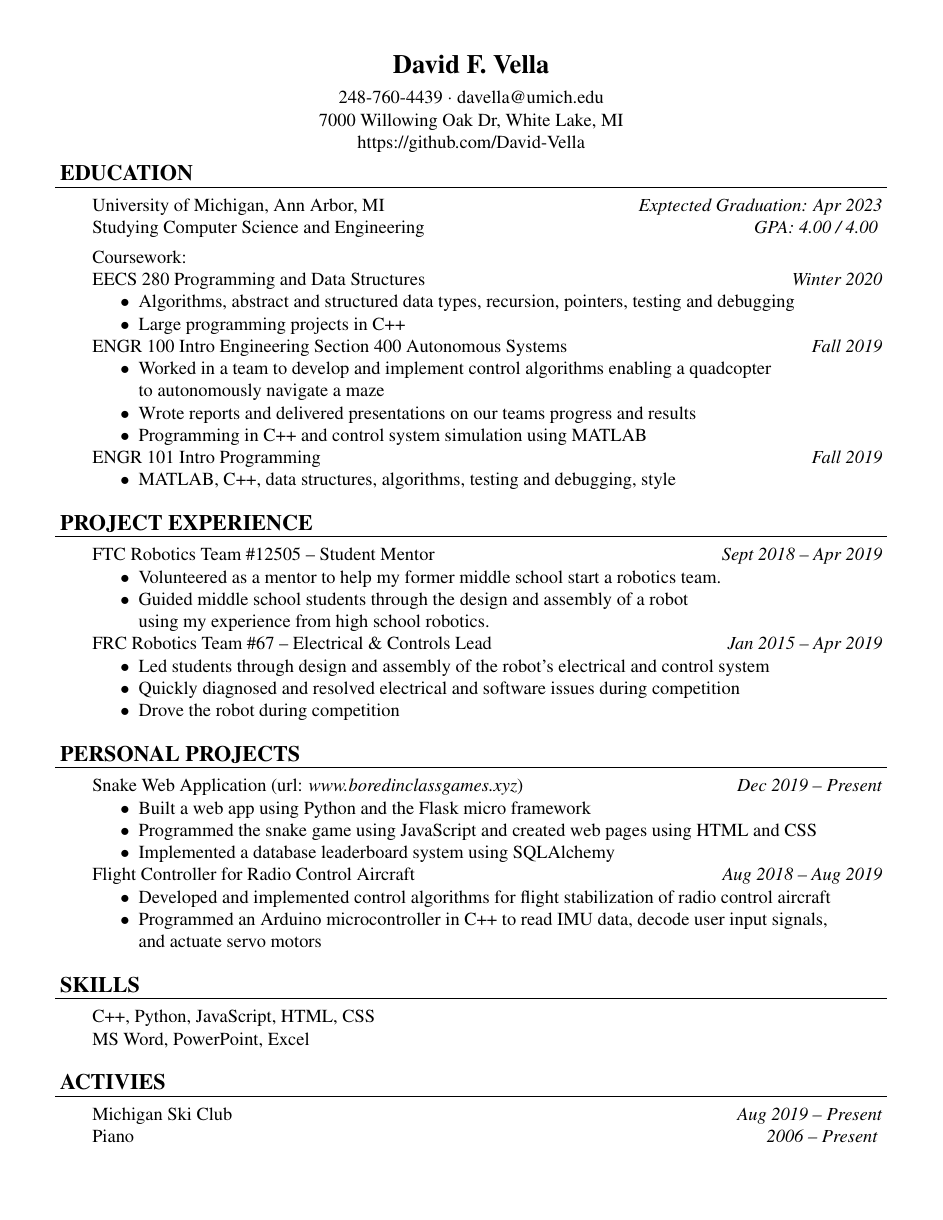
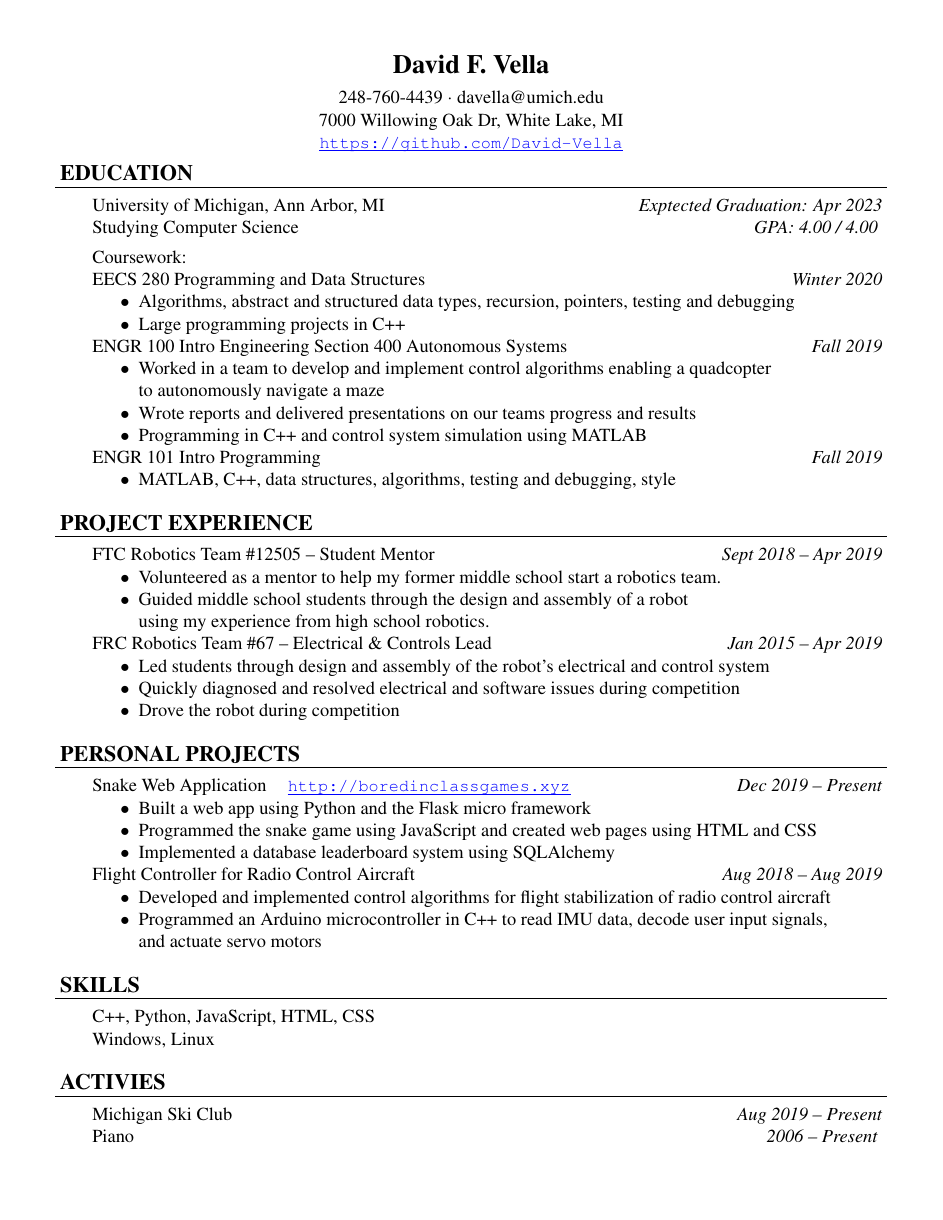
Before and after one commit to David-Vella/resume, a LaTeX CV (resume.tex): the whole page. Compiled offline with pdfLaTeX.

Commit message:
Added links, removed MS office exp

```diff
--- a/resume.tex
+++ b/resume.tex
@@ -9,6 +9,16 @@
 \usepackage{lipsum}
 \usepackage{enumitem}
 \usepackage{tabularx}
+
+\usepackage{url}
+\usepackage{hyperref}
+\usepackage{xcolor}
+\usepackage{ulem}
+\renewcommand{\ULdepth}{1.8pt}
+\hypersetup{
+    colorlinks=true,
+    urlcolor=blue,
+}
 
 \linespread{1.0}
 \geometry{top=0.5in, bottom=0.5in, left=0.5in, right=0.5in}
@@ -28,6 +38,10 @@
 
 \newcommand{\ritem} {
     \vspace{-10pt} \item
+}
+
+\newcommand{\rurl}[1] {
+	\textcolor{blue}{\small{\uline{\url{#1}}}}
 }
 
 \newenvironment{rsection} {
@@ -58,7 +72,7 @@
     \vspace{5pt}
     248-760-4439 $\cdot$ davella@umich.edu \\
     7000 Willowing Oak Dr, White Lake, MI \\
-    https://github.com/David-Vella
+    \rurl{https://github.com/David-Vella}
 \end{center}
 
 \vspace{-10pt}
@@ -66,7 +80,7 @@
 \rheader{EDUCATION}
 \begin{rsection}
     University of Michigan, Ann Arbor, MI \rdate{Exptected Graduation: Apr 2023} \\
-    Studying Computer Science and Engineering \rdate{GPA: 4.00 / 4.00}
+    Studying Computer Science \rdate{GPA: 4.00 / 4.00}
     \vspace{5pt} \\
     \noindent Coursework: \\
     EECS 280 Programming and Data Structures \rdate{Winter 2020}
@@ -106,7 +120,7 @@
 
 \rheader{PERSONAL PROJECTS}
 \begin{rsection}
-    Snake Web Application (url: \textit{www.boredinclassgames.xyz}) \rdate{Dec 2019 -- Present}
+    Snake Web Application \hspace{5pt} \rurl{http://boredinclassgames.xyz} \rdate{Dec 2019 -- Present}
     \begin{rlist}
         \ritem Built a web app using Python and the Flask micro framework
         \ritem Programmed the snake game using JavaScript and created web pages using HTML and CSS
@@ -127,7 +141,7 @@
 \rheader{SKILLS}
 \begin{rsection}
     C++, Python, JavaScript, HTML, CSS \\
-    MS Word, PowerPoint, Excel
+    Windows, Linux
     % \begin{tabularx}{\textwidth}{ X X X X X }
     %     C++ & Python & JavaScript & HTML & CSS \\
     %     % soldering, MATLAB
```
Also changed, not shown: resume.pdf.
